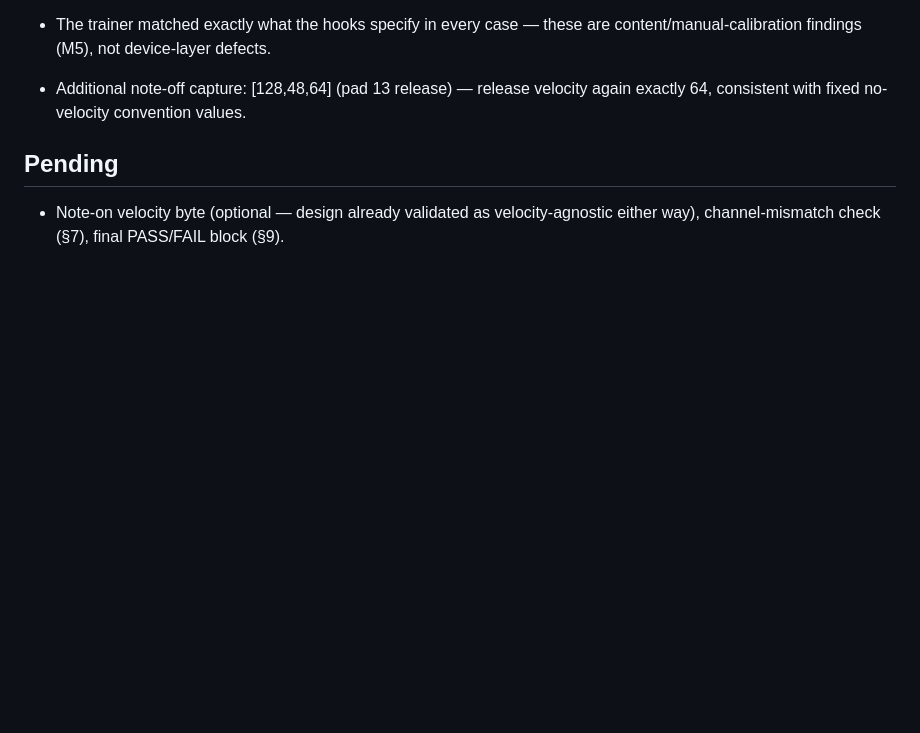
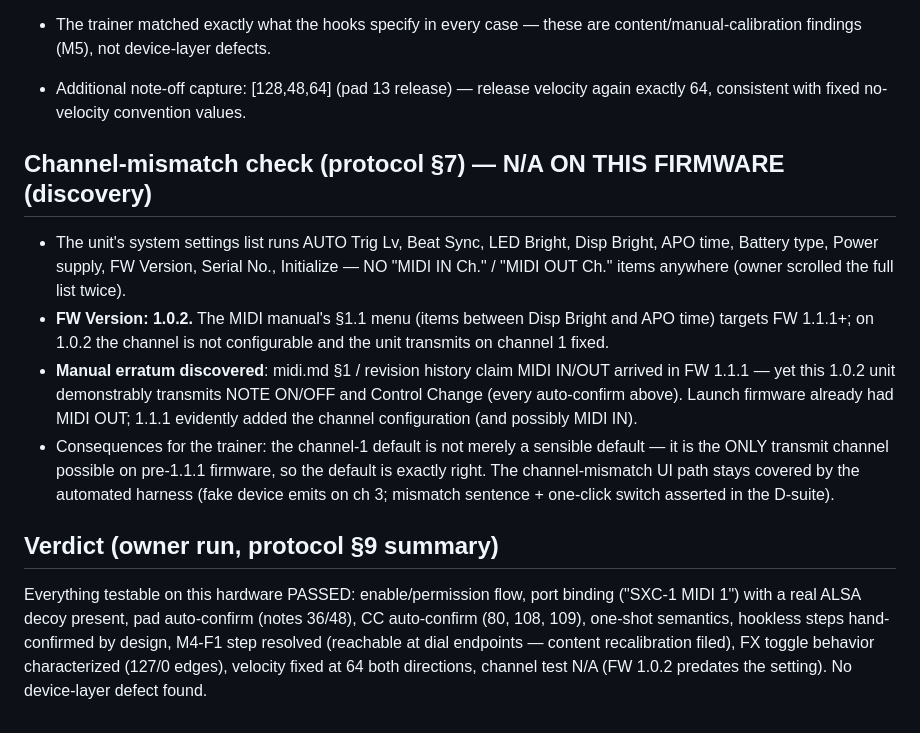
Before and after one commit to robjohncolson/sexy_one, a Markdown page: docs/M4-device-evidence.md, the part around the change. GitHub-like rendering; blank space fills up the shorter version.

Commit message:
M4 device evidence complete: FW 1.0.2 discovery -- MIDI OUT predates the manual's 1.1.1 claim; channel setting absent, channel test N/A
Co-Authored-By: Claude Fable 5 <noreply@anthropic.com>
Claude-Session: https://claude.ai/code/session_01As42FnLVehWgBPh7M9gSfb

```diff
--- a/docs/M4-device-evidence.md
+++ b/docs/M4-device-evidence.md
@@ -68,8 +68,34 @@ Owner-run protocol session, 2026-08-07, local serve of the M4 build
   velocity again exactly 64, consistent with fixed no-velocity
   convention values.
 
-## Pending
+## Channel-mismatch check (protocol §7) — N/A ON THIS FIRMWARE (discovery)
 
-- Note-on velocity byte (optional — design already validated as
-  velocity-agnostic either way), channel-mismatch check (§7), final
-  PASS/FAIL block (§9).
+- The unit's system settings list runs AUTO Trig Lv, Beat Sync, LED
+  Bright, Disp Bright, APO time, Battery type, Power supply,
+  FW Version, Serial No., Initialize — NO "MIDI IN Ch." / "MIDI OUT
+  Ch." items anywhere (owner scrolled the full list twice).
+- **FW Version: 1.0.2.** The MIDI manual's §1.1 menu (items between
+  Disp Bright and APO time) targets FW 1.1.1+; on 1.0.2 the channel is
+  not configurable and the unit transmits on channel 1 fixed.
+- **Manual erratum discovered**: midi.md §1 / revision history claim
+  MIDI IN/OUT arrived in FW 1.1.1 — yet this 1.0.2 unit demonstrably
+  transmits NOTE ON/OFF and Control Change (every auto-confirm above).
+  Launch firmware already had MIDI OUT; 1.1.1 evidently added the
+  channel configuration (and possibly MIDI IN).
+- Consequences for the trainer: the channel-1 default is not merely a
+  sensible default — it is the ONLY transmit channel possible on
+  pre-1.1.1 firmware, so the default is exactly right. The
+  channel-mismatch UI path stays covered by the automated harness
+  (fake device emits on ch 3; mismatch sentence + one-click switch
+  asserted in the D-suite).
+
+## Verdict (owner run, protocol §9 summary)
+
+Everything testable on this hardware PASSED: enable/permission flow,
+port binding ("SXC-1 MIDI 1") with a real ALSA decoy present, pad
+auto-confirm (notes 36/48), CC auto-confirm (80, 108, 109), one-shot
+semantics, hookless steps hand-confirmed by design, M4-F1 step
+resolved (reachable at dial endpoints — content recalibration filed),
+FX toggle behavior characterized (127/0 edges), velocity fixed at 64
+both directions, channel test N/A (FW 1.0.2 predates the setting).
+No device-layer defect found.
```
